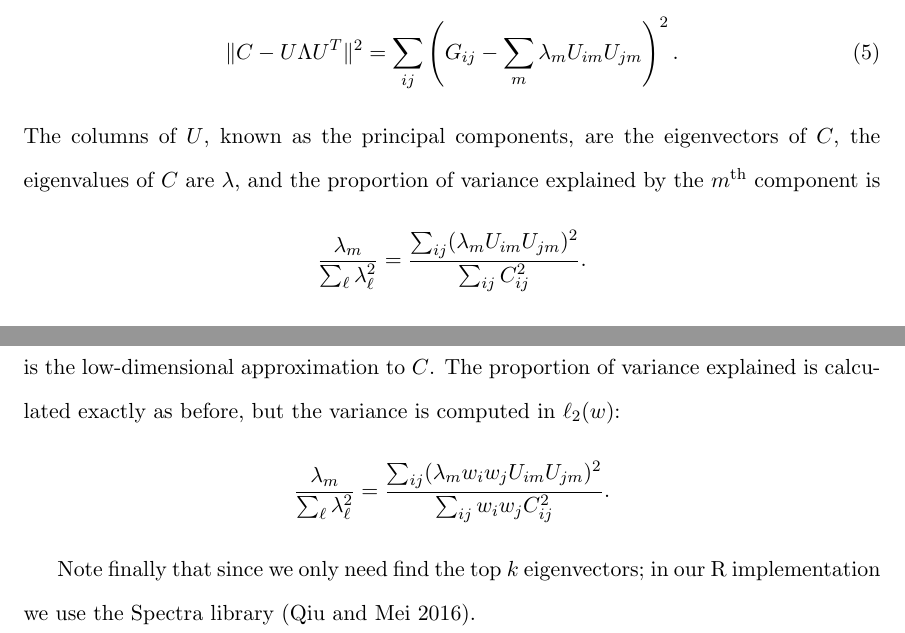
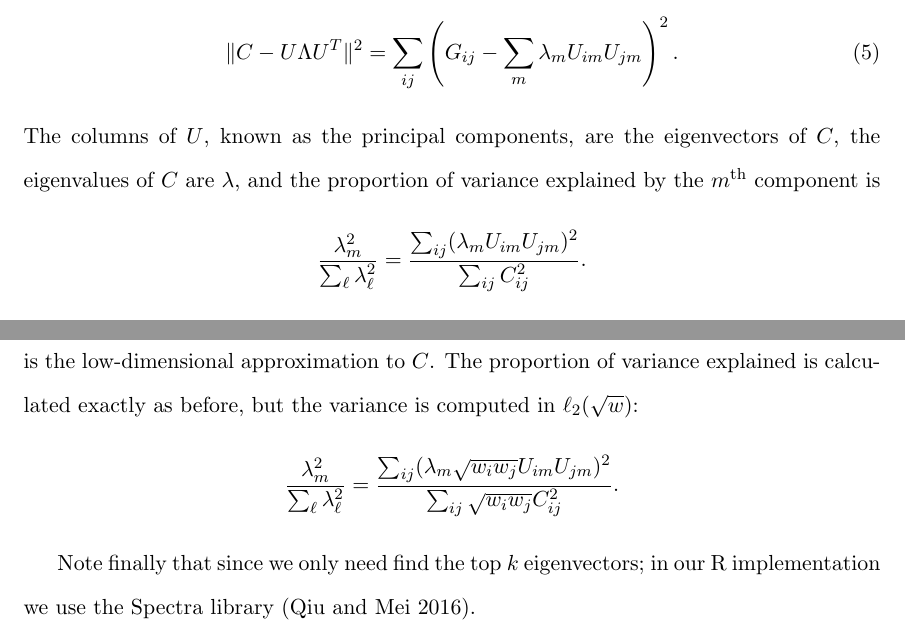
Before and after one commit to petrelharp/local_pca, a LaTeX document (writeup/local_pca_paper.tex): two parts of pages 29 and 30 of 30, joined at a grey line, cut so that both start at the same text. Compiled offline with pdfLaTeX.

Commit message:
added weighted pca text and code

```diff
--- a/writeup/local_pca_paper.tex
+++ b/writeup/local_pca_paper.tex
@@ -684,7 +684,7 @@ and a $k \times k$ diagonal matrix $\Lambda$ with diagonal entries $\Lambda_{ii}
 The columns of $U$, known as the principal components, are the eigenvectors of $C$,
 the eigenvalues of $C$ are $\lambda$, and the proportion of variance explained by the $m^\text{th}$ component is
 \begin{align*}
-    \frac{ \lambda_m }{ \sum_\ell \lambda_\ell^2 } = \frac{ \sum_{ij} ( \lambda_m U_{im} U_{jm} )^2 }{ \sum_{ij} C_{ij}^2 } .
+    \frac{ \lambda_m^2 }{ \sum_\ell \lambda_\ell^2 } = \frac{ \sum_{ij} ( \lambda_m U_{im} U_{jm} )^2 }{ \sum_{ij} C_{ij}^2 } .
 \end{align*}
 
 Thinking about the problem as a least-squares approximation problem
@@ -725,9 +725,9 @@ and
 \end{align*}
 is the low-dimensional approximation to $C$.
 The proportion of variance explained is calculated exactly as before,
-but the variance is computed in $\ell_2(w)$:
+but the variance is computed in $\ell_2(\sqrt{w})$:
 \begin{align*}
-    \frac{ \lambda_m }{ \sum_\ell \lambda_\ell^2 } = \frac{ \sum_{ij} ( \lambda_m w_i w_j U_{im} U_{jm} )^2 }{ \sum_{ij} w_i w_j C_{ij}^2 } .
+    \frac{ \lambda_m^2 }{ \sum_\ell \lambda_\ell^2 } = \frac{ \sum_{ij} ( \lambda_m \sqrt{w_i w_j} U_{im} U_{jm} )^2 }{ \sum_{ij} \sqrt{w_i w_j} C_{ij}^2 } .
 \end{align*}
 
 Note finally that since we only need find the top $k$ eigenvectors;
```
Also changed, not shown: 2 other files.
